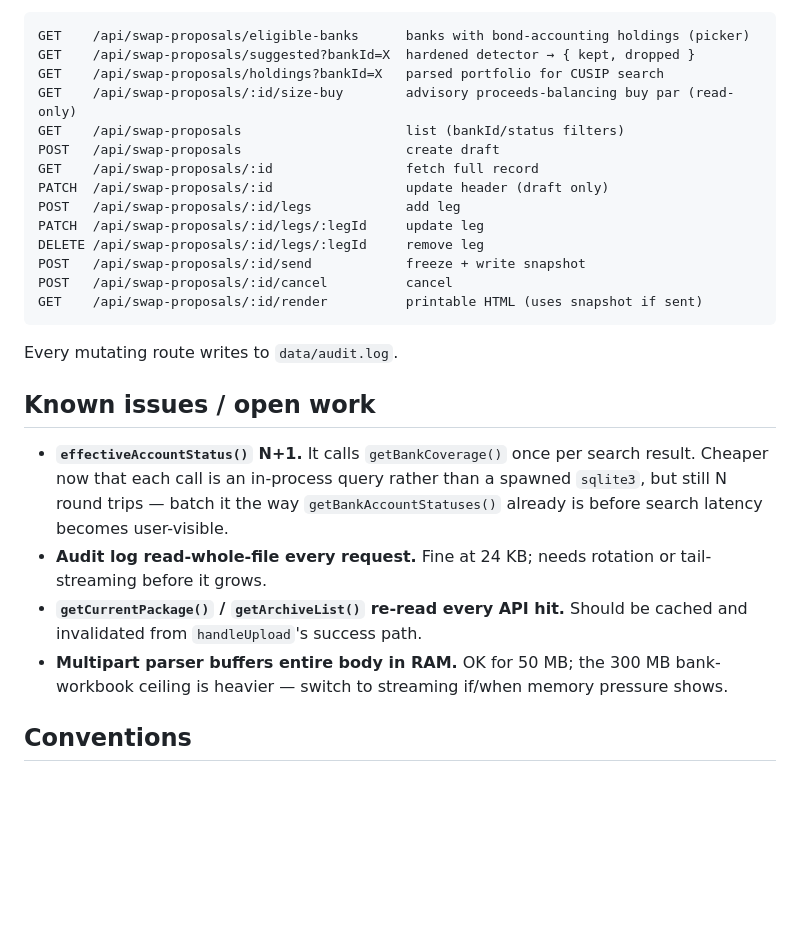
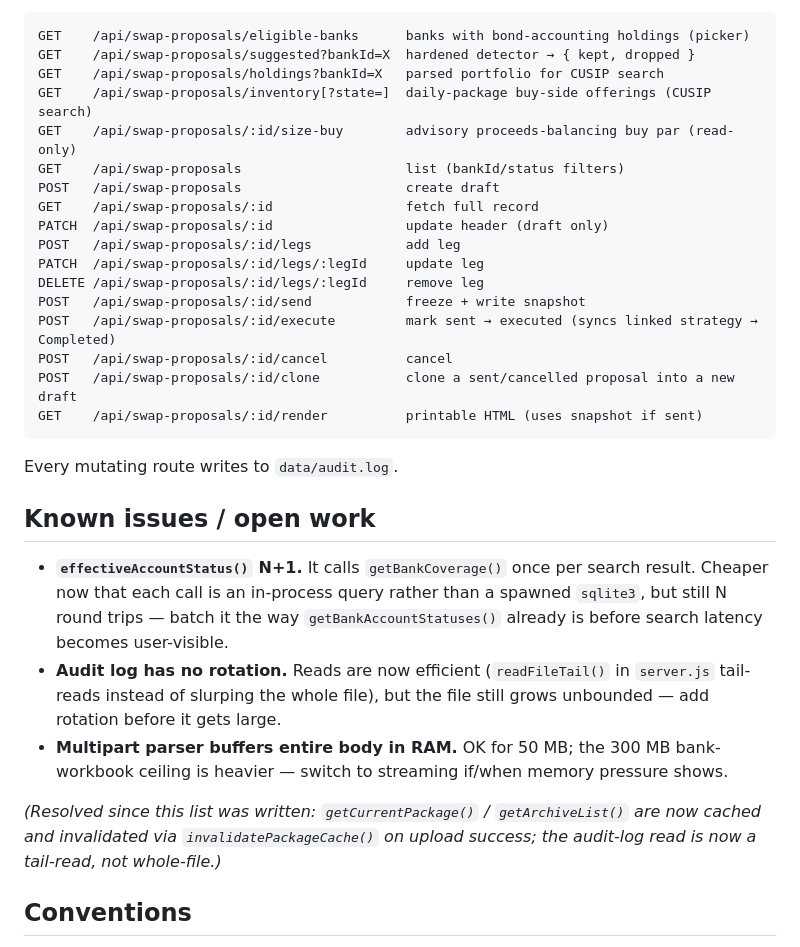
Before and after one commit to strategiesfbbs/fbbs-portal, a Markdown page: AGENTS.md, the part around the change. Rendered like a GitHub page; blank space fills up the shorter version.

````diff
--- a/AGENTS.md
+++ b/AGENTS.md
@@ -107,6 +107,7 @@ Multi-leg swap-proposal tool aimed at producing the client-facing one-pager FBBS
 GET    /api/swap-proposals/eligible-banks      banks with bond-accounting holdings (picker)
 GET    /api/swap-proposals/suggested?bankId=X  hardened detector → { kept, dropped }
 GET    /api/swap-proposals/holdings?bankId=X   parsed portfolio for CUSIP search
+GET    /api/swap-proposals/inventory[?state=]  daily-package buy-side offerings (CUSIP search)
 GET    /api/swap-proposals/:id/size-buy        advisory proceeds-balancing buy par (read-only)
 GET    /api/swap-proposals                     list (bankId/status filters)
 POST   /api/swap-proposals                     create draft
@@ -116,7 +117,9 @@ POST   /api/swap-proposals/:id/legs            add leg
 PATCH  /api/swap-proposals/:id/legs/:legId     update leg
 DELETE /api/swap-proposals/:id/legs/:legId     remove leg
 POST   /api/swap-proposals/:id/send            freeze + write snapshot
+POST   /api/swap-proposals/:id/execute         mark sent → executed (syncs linked strategy → Completed)
 POST   /api/swap-proposals/:id/cancel          cancel
+POST   /api/swap-proposals/:id/clone           clone a sent/cancelled proposal into a new draft
 GET    /api/swap-proposals/:id/render          printable HTML (uses snapshot if sent)
 ```
 
@@ -125,9 +128,10 @@ Every mutating route writes to `data/audit.log`.
 ## Known issues / open work
 
 - **`effectiveAccountStatus()` N+1.** It calls `getBankCoverage()` once per search result. Cheaper now that each call is an in-process query rather than a spawned `sqlite3`, but still N round trips — batch it the way `getBankAccountStatuses()` already is before search latency becomes user-visible.
-- **Audit log read-whole-file every request.** Fine at 24 KB; needs rotation or tail-streaming before it grows.
-- **`getCurrentPackage()` / `getArchiveList()` re-read every API hit.** Should be cached and invalidated from `handleUpload`'s success path.
+- **Audit log has no rotation.** Reads are now efficient (`readFileTail()` in `server.js` tail-reads instead of slurping the whole file), but the file still grows unbounded — add rotation before it gets large.
 - **Multipart parser buffers entire body in RAM.** OK for 50 MB; the 300 MB bank-workbook ceiling is heavier — switch to streaming if/when memory pressure shows.
+
+_(Resolved since this list was written: `getCurrentPackage()` / `getArchiveList()` are now cached and invalidated via `invalidatePackageCache()` on upload success; the audit-log read is now a tail-read, not whole-file.)_
 
 ## Conventions
 
````
Also changed, not shown: CLAUDE.md (+6 -2 lines).
